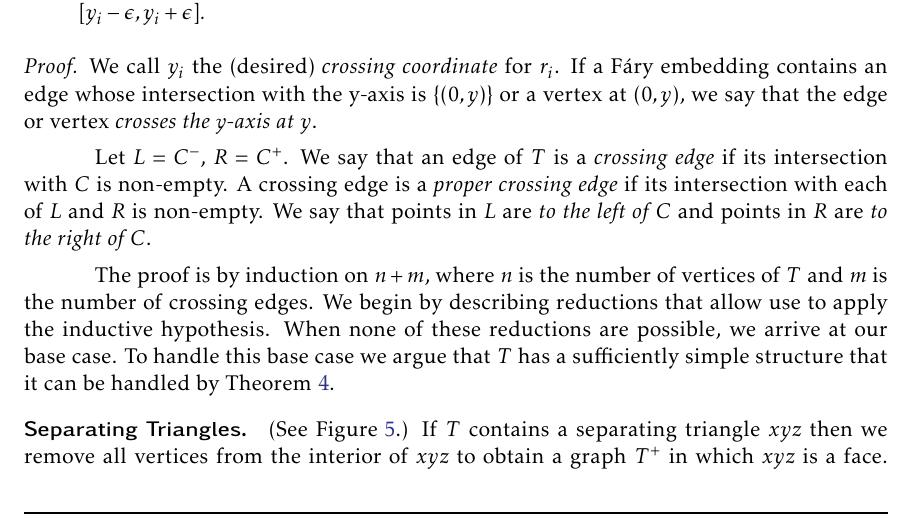
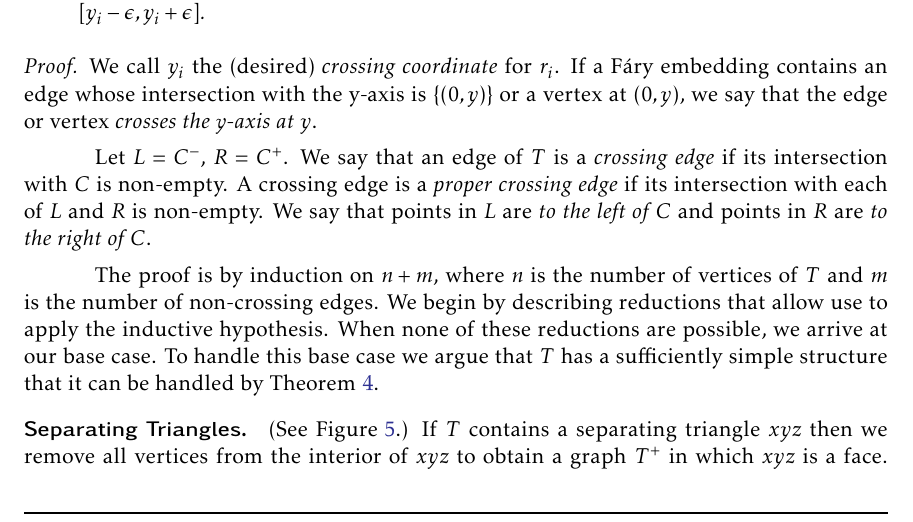
Before and after one commit to patmorin/freecoll, a LaTeX document (freecoll.tex): part of page 14 of 18, cut so that both start at the same text. Compiled offline with pdfLaTeX.

Commit message:
Fixed small but important typo

```diff
--- a/freecoll.tex
+++ b/freecoll.tex
@@ -1336,7 +1336,7 @@ We are now ready to state our main theorem.
 %   at least 2 crossing edges.
 
    The proof is by induction on $n+m$, where $n$ is the number of
-   vertices of $T$ and $m$ is the number of crossing edges.  We begin
+   vertices of $T$ and $m$ is the number of non-crossing edges.  We begin
    by describing reductions that allow use to apply the inductive
    hypothesis. When none of these reductions are possible, we arrive
    at our base case. To handle this base case we argue that $T$ has a
```
